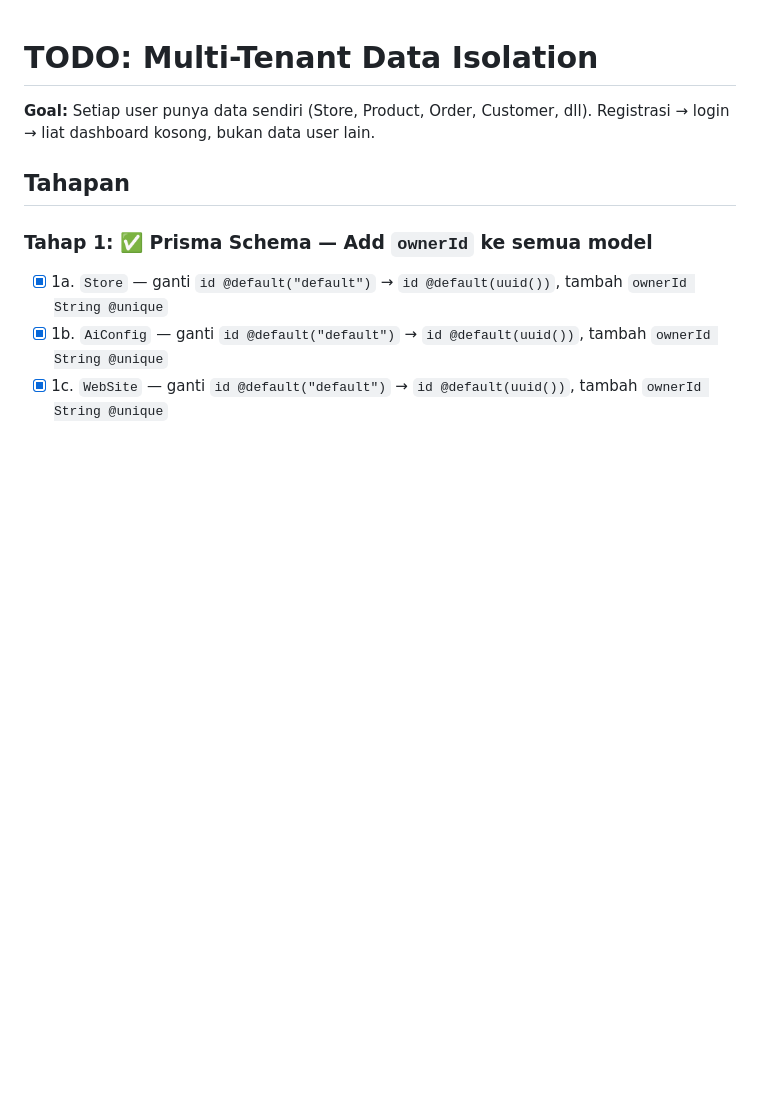
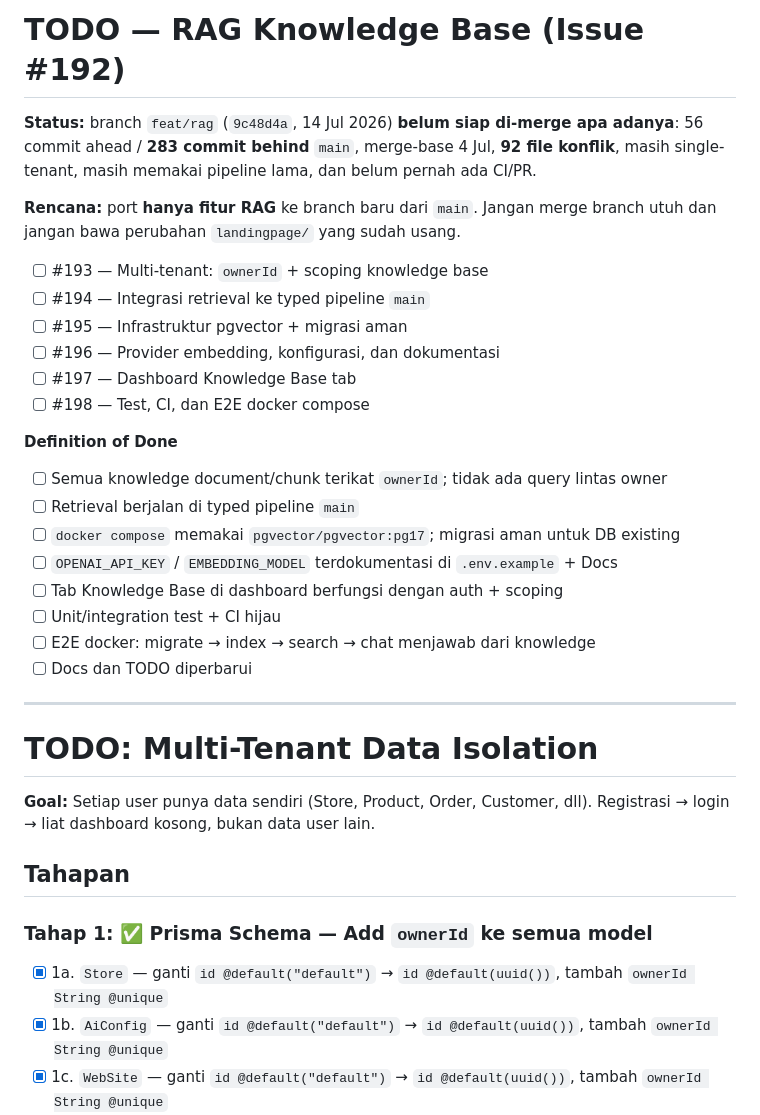
Before and after one commit to FarrelGhozy/WANI, a Markdown page: TODO.md, the part around the change. Rendered like a GitHub page; blank space fills up the shorter version.

Commit message:
docs(todo): add RAG knowledge base finalization plan (#192)

```diff
--- a/TODO.md
+++ b/TODO.md
@@ -1,3 +1,32 @@
+# TODO — RAG Knowledge Base (Issue #192)
+
+**Status:** branch `feat/rag` (`9c48d4a`, 14 Jul 2026) **belum siap di-merge apa adanya**:
+56 commit ahead / **283 commit behind** `main`, merge-base 4 Jul, **92 file konflik**,
+masih single-tenant, masih memakai pipeline lama, dan belum pernah ada CI/PR.
+
+**Rencana:** port **hanya fitur RAG** ke branch baru dari `main`. Jangan merge branch utuh
+dan jangan bawa perubahan `landingpage/` yang sudah usang.
+
+- [ ] #193 — Multi-tenant: `ownerId` + scoping knowledge base
+- [ ] #194 — Integrasi retrieval ke typed pipeline `main`
+- [ ] #195 — Infrastruktur pgvector + migrasi aman
+- [ ] #196 — Provider embedding, konfigurasi, dan dokumentasi
+- [ ] #197 — Dashboard Knowledge Base tab
+- [ ] #198 — Test, CI, dan E2E docker compose
+
+**Definition of Done**
+
+- [ ] Semua knowledge document/chunk terikat `ownerId`; tidak ada query lintas owner
+- [ ] Retrieval berjalan di typed pipeline `main`
+- [ ] `docker compose` memakai `pgvector/pgvector:pg17`; migrasi aman untuk DB existing
+- [ ] `OPENAI_API_KEY` / `EMBEDDING_MODEL` terdokumentasi di `.env.example` + Docs
+- [ ] Tab Knowledge Base di dashboard berfungsi dengan auth + scoping
+- [ ] Unit/integration test + CI hijau
+- [ ] E2E docker: migrate → index → search → chat menjawab dari knowledge
+- [ ] Docs dan TODO diperbarui
+
+---
+
 # TODO: Multi-Tenant Data Isolation
 
 **Goal:** Setiap user punya data sendiri (Store, Product, Order, Customer, dll).
```
